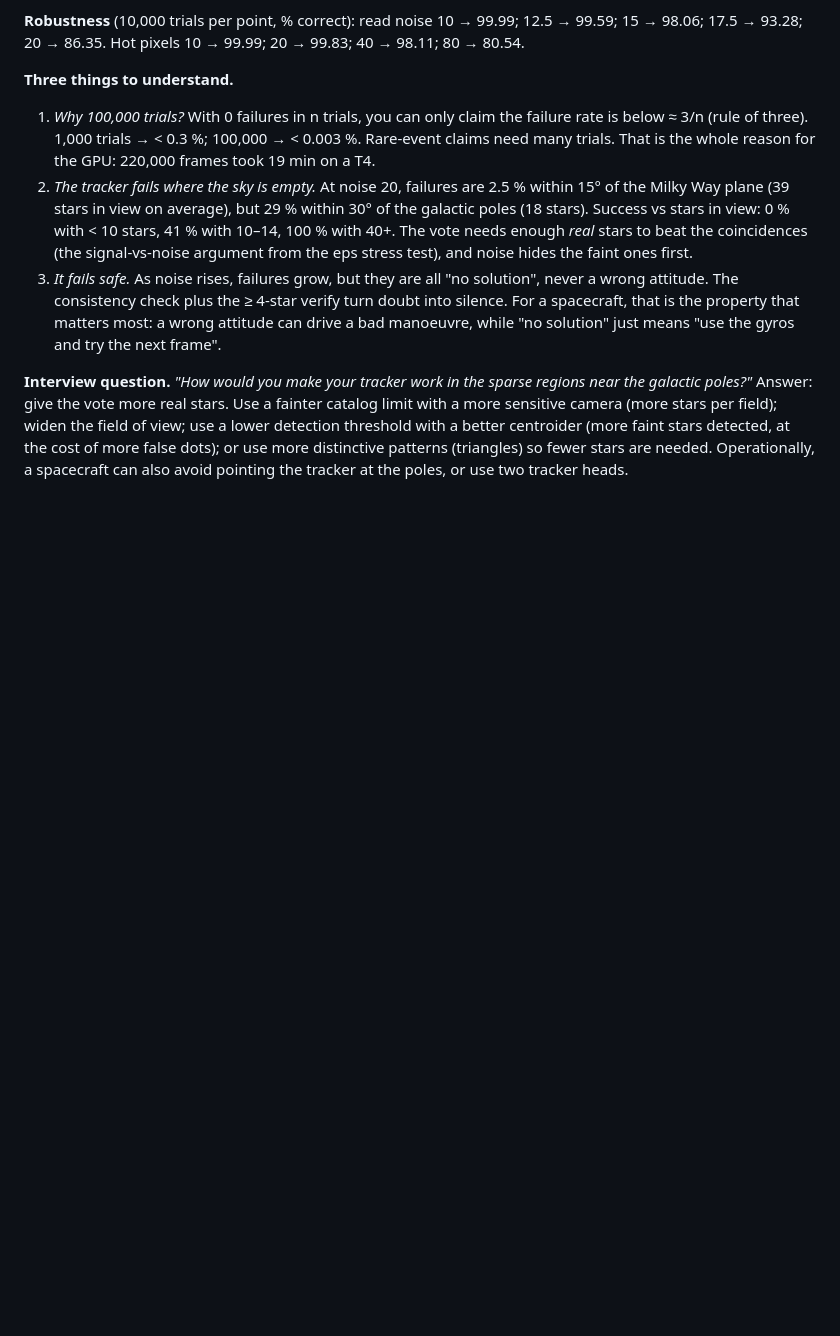
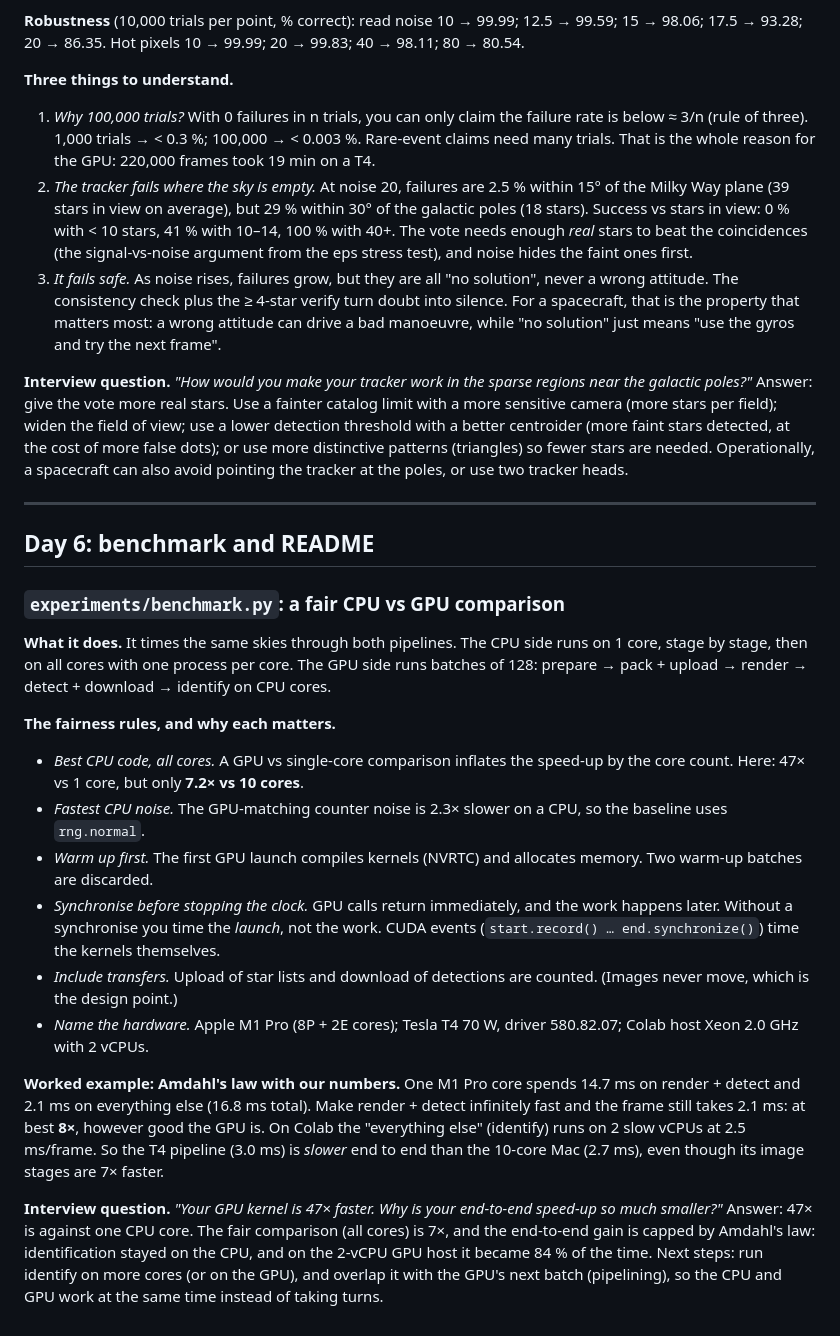
Before and after one commit to KnzyAhmed/star-tracker-gpu, a Markdown page: LEARNING.md, the part around the change. Drawn GitHub-style; blank space fills up the shorter version.

Commit message:
Day 6d: README, LEARNING/BUILD_LOG benchmark entries (CPU numbers pending AC re-run)

```diff
--- a/LEARNING.md
+++ b/LEARNING.md
@@ -625,3 +625,31 @@ Hot pixels 10 → 99.99; 20 → 99.83; 40 → 98.11; 80 → 80.54.
 Answer: give the vote more real stars. Use a fainter catalog limit with a more sensitive camera (more stars per field); widen the field of view; use a
 lower detection threshold with a better centroider (more faint stars detected, at the cost of more false dots); or use more distinctive patterns
 (triangles) so fewer stars are needed. Operationally, a spacecraft can also avoid pointing the tracker at the poles, or use two tracker heads.
+
+---
+
+## Day 6: benchmark and README
+
+### `experiments/benchmark.py`: a fair CPU vs GPU comparison
+
+**What it does.** It times the same skies through both pipelines. The CPU side runs on 1 core, stage by stage, then on all cores with one process
+per core. The GPU side runs batches of 128: prepare → pack + upload → render → detect + download → identify on CPU cores.
+
+**The fairness rules, and why each matters.**
+- *Best CPU code, all cores.* A GPU vs single-core comparison inflates the speed-up by the core count. Here: 47× vs 1 core, but only **7.2× vs 10 cores**.
+- *Fastest CPU noise.* The GPU-matching counter noise is 2.3× slower on a CPU, so the baseline uses `rng.normal`.
+- *Warm up first.* The first GPU launch compiles kernels (NVRTC) and allocates memory. Two warm-up batches are discarded.
+- *Synchronise before stopping the clock.* GPU calls return immediately, and the work happens later. Without a synchronise you time the *launch*, not the work.
+  CUDA events (`start.record() … end.synchronize()`) time the kernels themselves.
+- *Include transfers.* Upload of star lists and download of detections are counted. (Images never move, which is the design point.)
+- *Name the hardware.* Apple M1 Pro (8P + 2E cores); Tesla T4 70 W, driver 580.82.07; Colab host Xeon 2.0 GHz with 2 vCPUs.
+
+**Worked example: Amdahl's law with our numbers.** One M1 Pro core spends 14.7 ms on render + detect and 2.1 ms on everything else (16.8 ms total).
+Make render + detect infinitely fast and the frame still takes 2.1 ms: at best **8×**, however good the GPU is.
+On Colab the "everything else" (identify) runs on 2 slow vCPUs at 2.5 ms/frame. So the T4 pipeline (3.0 ms) is *slower* end to end than the
+10-core Mac (2.7 ms), even though its image stages are 7× faster.
+
+**Interview question.** *"Your GPU kernel is 47× faster. Why is your end-to-end speed-up so much smaller?"*
+Answer: 47× is against one CPU core. The fair comparison (all cores) is 7×, and the end-to-end gain is capped by Amdahl's law: identification
+stayed on the CPU, and on the 2-vCPU GPU host it became 84 % of the time. Next steps: run identify on more cores (or on the GPU), and overlap it
+with the GPU's next batch (pipelining), so the CPU and GPU work at the same time instead of taking turns.
```
Also changed, not shown: BUILD_LOG.md (+16 -0 lines), README.md (added, +113 -0 lines).
